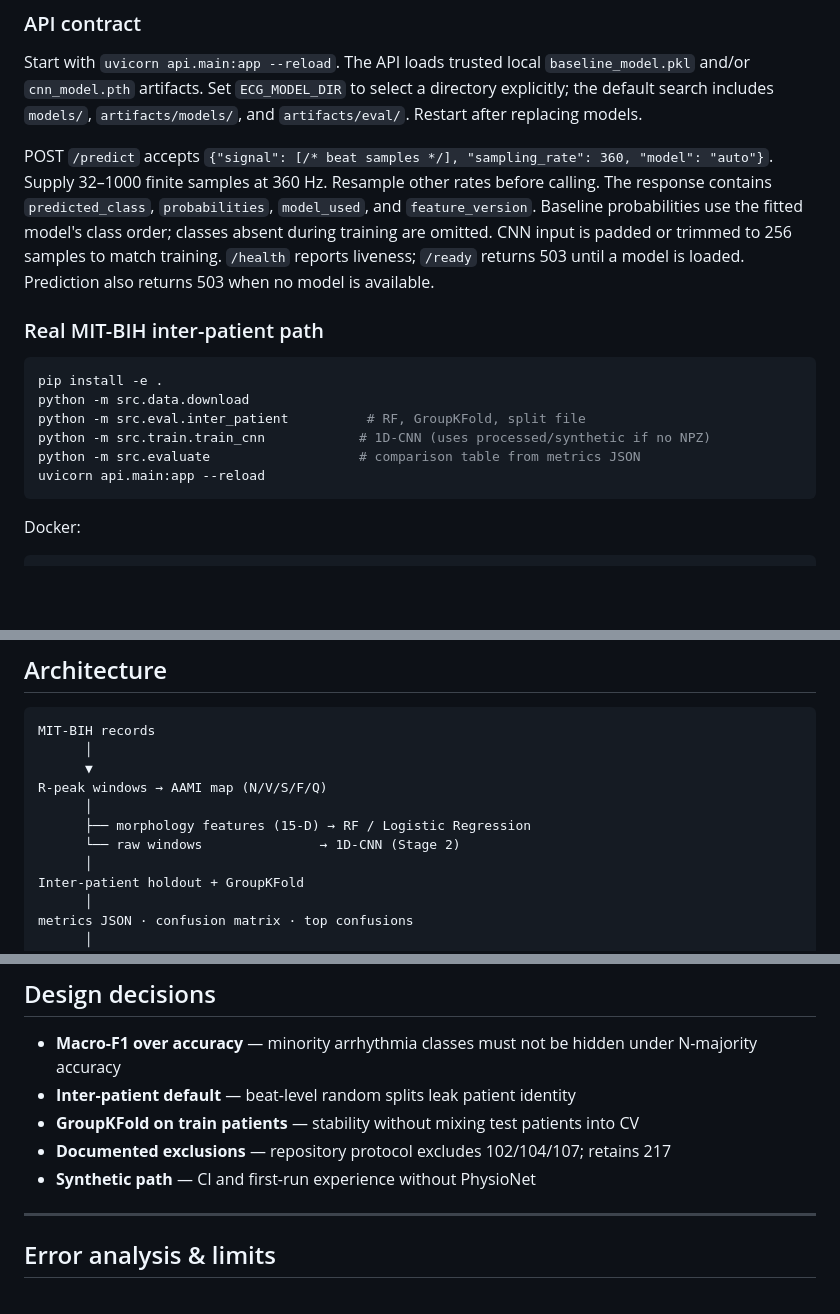
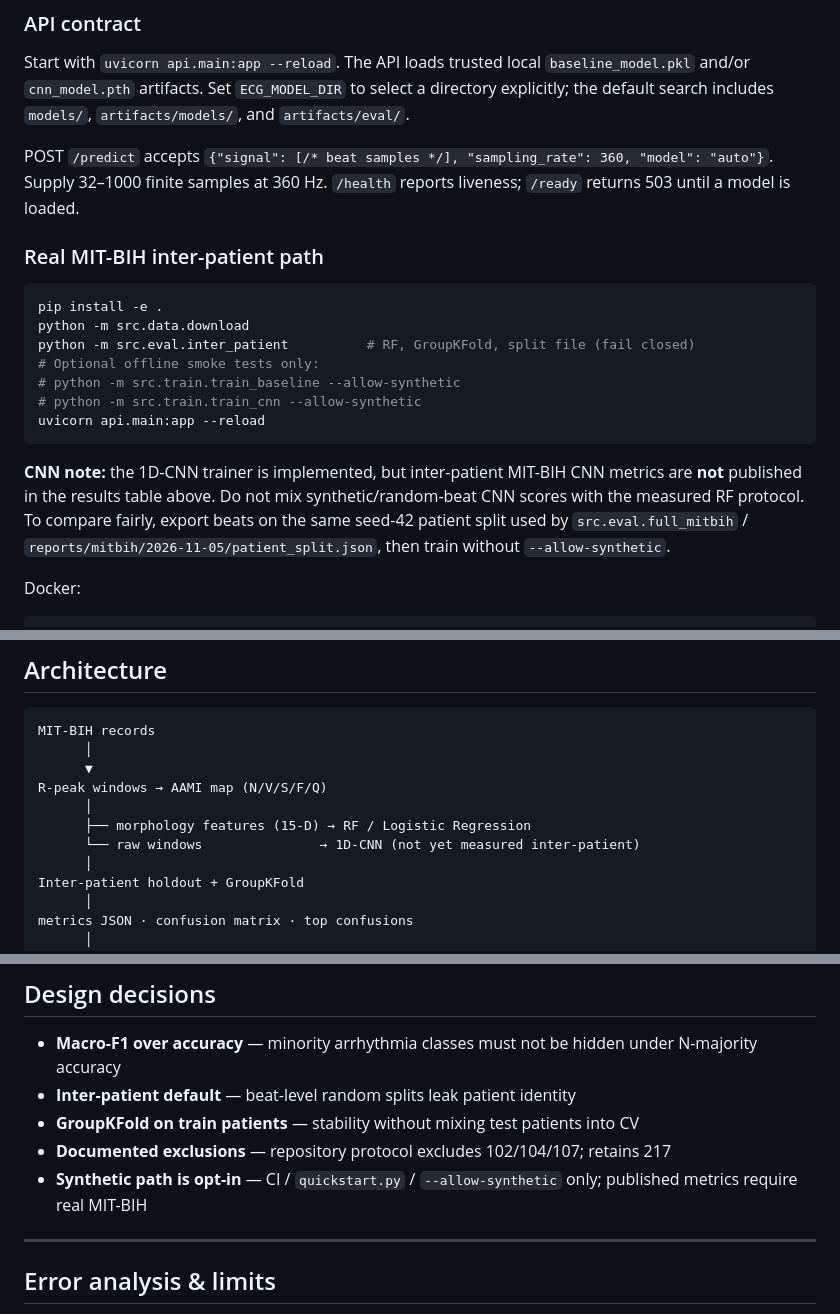
Before and after one commit to eluan216/ecg-arrhythmia-detection, a Markdown page: README.md, 3 parts joined by grey strips. Rendered like a GitHub page; blank space fills up the shorter version.

Commit message:
README: note CNN not measured on inter-patient split; fail-closed training path

````diff
--- a/README.md
+++ b/README.md
@@ -110,26 +111,25 @@ pytest tests/ -q
 Start with `uvicorn api.main:app --reload`. The API loads trusted local
 `baseline_model.pkl` and/or `cnn_model.pth` artifacts. Set `ECG_MODEL_DIR`
 to select a directory explicitly; the default search includes `models/`,
-`artifacts/models/`, and `artifacts/eval/`. Restart after replacing models.
+`artifacts/models/`, and `artifacts/eval/`.
 
 POST `/predict` accepts `{"signal": [/* beat samples */], "sampling_rate": 360, "model": "auto"}`.
-Supply 32–1000 finite samples at 360 Hz. Resample other rates before calling.
-The response contains `predicted_class`, `probabilities`, `model_used`, and
-`feature_version`. Baseline probabilities use the fitted model's class order;
-classes absent during training are omitted. CNN input is padded or trimmed to
-256 samples to match training. `/health` reports liveness; `/ready` returns
-503 until a model is loaded. Prediction also returns 503 when no model is available.
+Supply 32–1000 finite samples at 360 Hz. `/health` reports liveness; `/ready` returns
+503 until a model is loaded.
 
 ### Real MIT-BIH inter-patient path
 
 ```bash
 pip install -e .
 python -m src.data.download
-python -m src.eval.inter_patient          # RF, GroupKFold, split file
-python -m src.train.train_cnn            # 1D-CNN (uses processed/synthetic if no NPZ)
-python -m src.evaluate                   # comparison table from metrics JSON
+python -m src.eval.inter_patient          # RF, GroupKFold, split file (fail closed)
+# Optional offline smoke tests only:
+# python -m src.train.train_baseline --allow-synthetic
+# python -m src.train.train_cnn --allow-synthetic
 uvicorn api.main:app --reload
 ```
+
+**CNN note:** the 1D-CNN trainer is implemented, but inter-patient MIT-BIH CNN metrics are **not** published in the results table above. Do not mix synthetic/random-beat CNN scores with the measured RF protocol. To compare fairly, export beats on the same seed-42 patient split used by `src.eval.full_mitbih` / `reports/mitbih/2026-11-05/patient_split.json`, then train without `--allow-synthetic`.
 
 Docker:
 
@@ -149,7 +149,7 @@ MIT-BIH records
 R-peak windows → AAMI map (N/V/S/F/Q)
       │
       ├── morphology features (15-D) → RF / Logistic Regression
-      └── raw windows               → 1D-CNN (Stage 2)
+      └── raw windows               → 1D-CNN (not yet measured inter-patient)
       │
 Inter-patient holdout + GroupKFold
       │
@@ -166,7 +166,7 @@ FastAPI → Docker → CI
 - **Inter-patient default** — beat-level random splits leak patient identity
 - **GroupKFold on train patients** — stability without mixing test patients into CV
 - **Documented exclusions** — repository protocol excludes 102/104/107; retains 217
-- **Synthetic path** — CI and first-run experience without PhysioNet
+- **Synthetic path is opt-in** — CI / `quickstart.py` / `--allow-synthetic` only; published metrics require real MIT-BIH
 
 ---
 
````
Also changed, not shown: other parts of README.md (+1 -0 lines).
